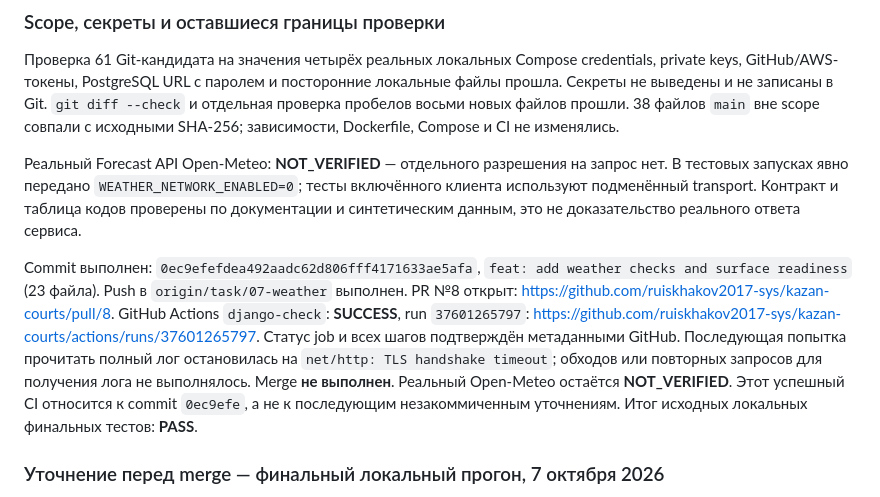
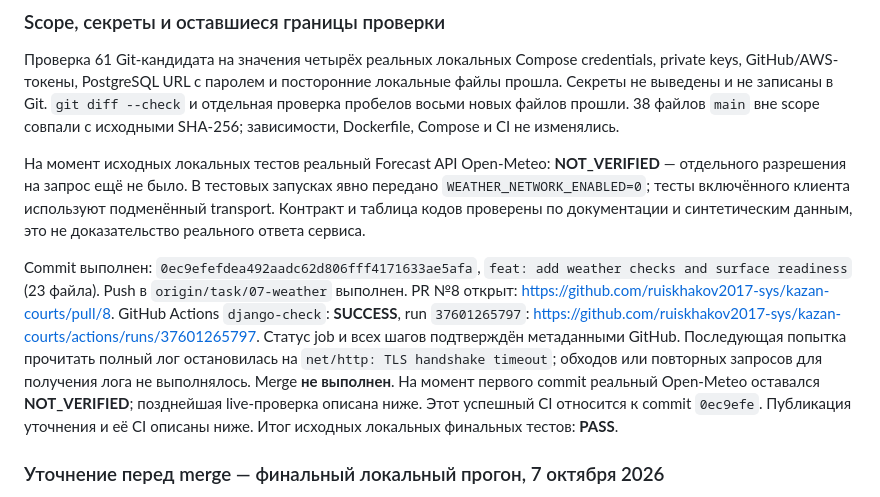
Before and after one commit to ruiskhakov2017-sys/kazan-courts, a Markdown page: docs/testing-report.md, the part around one of its changes. Drawn GitHub-style.

```diff
--- a/docs/testing-report.md
+++ b/docs/testing-report.md
@@ -860,8 +860,9 @@ credentials, private keys, GitHub/AWS-токены, PostgreSQL URL с парол
 38 файлов `main` вне scope совпали с исходными SHA-256; зависимости,
 Dockerfile, Compose и CI не изменялись.
 
-Реальный Forecast API Open-Meteo: **NOT_VERIFIED** — отдельного разрешения
-на запрос нет. В тестовых запусках явно передано `WEATHER_NETWORK_ENABLED=0`;
+На момент исходных локальных тестов реальный Forecast API Open-Meteo:
+**NOT_VERIFIED** — отдельного разрешения на запрос ещё не было.
+В тестовых запусках явно передано `WEATHER_NETWORK_ENABLED=0`;
 тесты включённого клиента используют подменённый transport. Контракт и
 таблица кодов проверены по документации и синтетическим данным, это не
 доказательство реального ответа сервиса.
@@ -875,9 +876,10 @@ https://github.com/ruiskhakov2017-sys/kazan-courts/actions/runs/37601265797.
 Статус job и всех шагов подтверждён метаданными GitHub. Последующая попытка
 прочитать полный лог остановилась на `net/http: TLS handshake timeout`;
 обходов или повторных запросов для получения лога не выполнялось.
-Merge **не выполнен**. Реальный Open-Meteo остаётся **NOT_VERIFIED**.
-Этот успешный CI относится к commit `0ec9efe`, а не к последующим
-незакоммиченным уточнениям. Итог исходных локальных финальных тестов: **PASS**.
+Merge **не выполнен**. На момент первого commit реальный Open-Meteo
+оставался **NOT_VERIFIED**; позднейшая live-проверка описана ниже.
+Этот успешный CI относится к commit `0ec9efe`. Публикация уточнения и её CI
+описаны ниже. Итог исходных локальных финальных тестов: **PASS**.
 
 ### Уточнение перед merge — финальный локальный прогон, 7 октября 2026
 
```
Also changed, not shown: other parts of docs/testing-report.md (+64 -6 lines).
